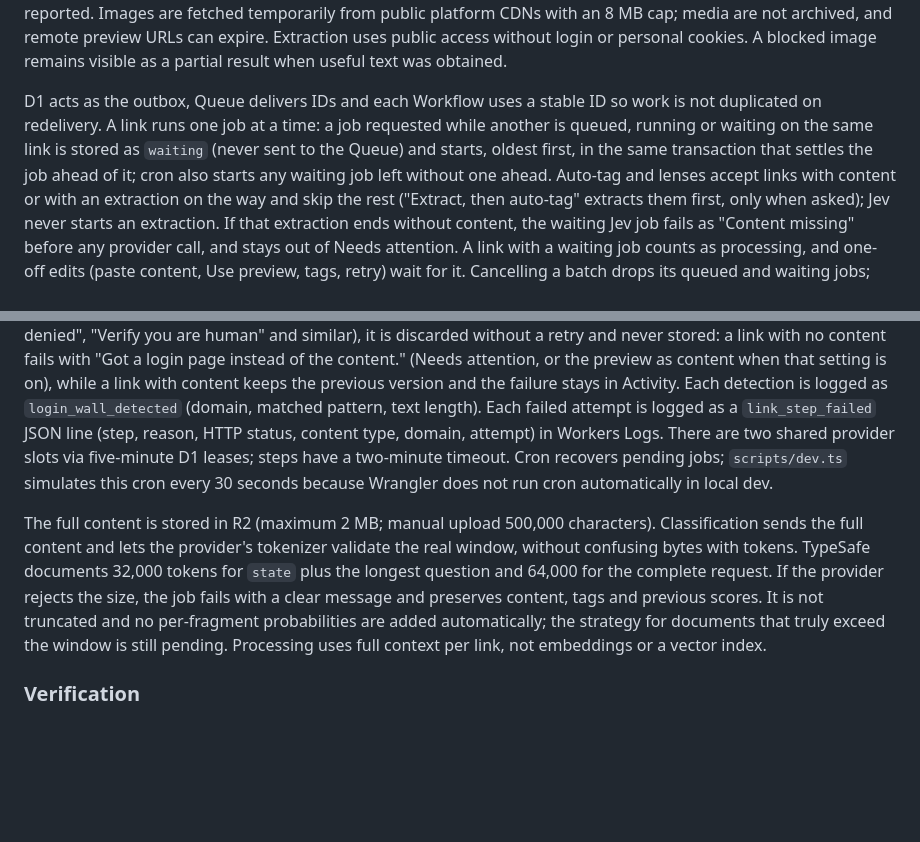
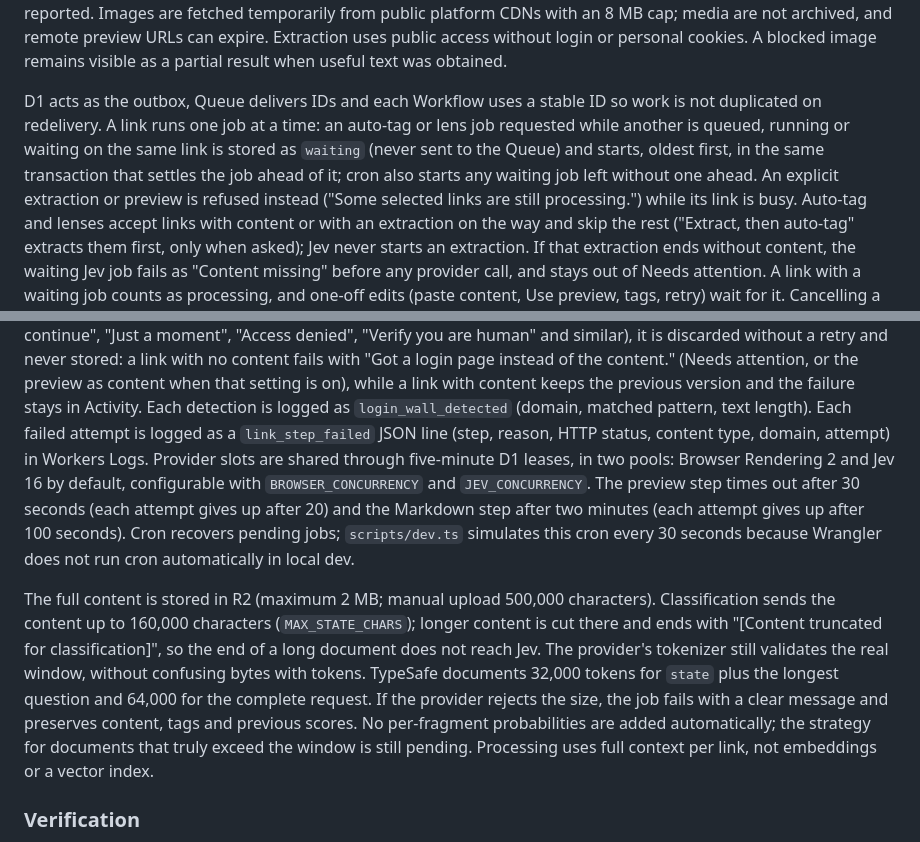
Before and after one commit to facundoPri/link-log, a Markdown page: README.md, 2 parts joined by grey strips. Drawn GitHub-style; blank space fills up the shorter version.

Commit message:
docs(FAC-48): correct waiting scope, provider pools, step timeouts and classification truncation
Co-Authored-By: Claude Opus 5.5 <noreply@anthropic.com>

```diff
--- a/README.md
+++ b/README.md
@@ -149,10 +149,12 @@ public access without login or personal cookies. A blocked image remains visible
 as a partial result when useful text was obtained.
 
 D1 acts as the outbox, Queue delivers IDs and each Workflow uses a stable ID so
-work is not duplicated on redelivery. A link runs one job at a time: a job requested
-while another is queued, running or waiting on the same link is stored as `waiting`
-(never sent to the Queue) and starts, oldest first, in the same transaction that
-settles the job ahead of it; cron also starts any waiting job left without one ahead.
+work is not duplicated on redelivery. A link runs one job at a time: an auto-tag or
+lens job requested while another is queued, running or waiting on the same link is
+stored as `waiting` (never sent to the Queue) and starts, oldest first, in the same
+transaction that settles the job ahead of it; cron also starts any waiting job left
+without one ahead. An explicit extraction or preview is refused instead ("Some
+selected links are still processing.") while its link is busy.
 Auto-tag and lenses accept links with content or with an extraction on the way and
 skip the rest ("Extract, then auto-tag" extracts them first, only when asked); Jev
 never starts an extraction. If that extraction ends without content, the waiting
@@ -188,19 +190,24 @@ no content fails with "Got a login page instead of the content." (Needs attentio
 or the preview as content when that setting is on), while a link with content keeps
 the previous version and the failure stays in Activity. Each detection is logged as
 `login_wall_detected` (domain, matched pattern, text length). Each failed attempt is logged as a `link_step_failed` JSON line (step,
-reason, HTTP status, content type, domain, attempt) in Workers Logs. There are two shared provider slots via five-minute
-D1 leases; steps have a two-minute timeout. Cron recovers pending jobs;
+reason, HTTP status, content type, domain, attempt) in Workers Logs. Provider slots are shared through five-minute D1 leases, in two
+pools: Browser Rendering 2 and Jev 16 by default, configurable with
+`BROWSER_CONCURRENCY` and `JEV_CONCURRENCY`. The preview step times out after 30
+seconds (each attempt gives up after 20) and the Markdown step after two minutes
+(each attempt gives up after 100 seconds). Cron recovers pending jobs;
 `scripts/dev.ts` simulates this cron every 30 seconds because Wrangler does not
 run cron automatically in local dev.
 
 The full content is stored in R2 (maximum 2 MB; manual upload 500,000 characters).
-Classification sends the full content and lets the provider's tokenizer validate
-the real window, without confusing bytes with tokens. TypeSafe documents 32,000
-tokens for `state` plus the longest question and 64,000 for the complete request.
-If the provider rejects the size, the job fails with a clear message and preserves
-content, tags and previous scores. It is not truncated and no per-fragment
-probabilities are added automatically; the strategy for documents that truly
-exceed the window is still pending.
+Classification sends the content up to 160,000 characters (`MAX_STATE_CHARS`);
+longer content is cut there and ends with "[Content truncated for classification]",
+so the end of a long document does not reach Jev. The provider's tokenizer still
+validates the real window, without confusing bytes with tokens. TypeSafe documents
+32,000 tokens for `state` plus the longest question and 64,000 for the complete
+request. If the provider rejects the size, the job fails with a clear message and
+preserves content, tags and previous scores. No per-fragment probabilities are
+added automatically; the strategy for documents that truly exceed the window is
+still pending.
 Processing uses full context per link, not embeddings or a vector index.
 
 ### Verification
```
